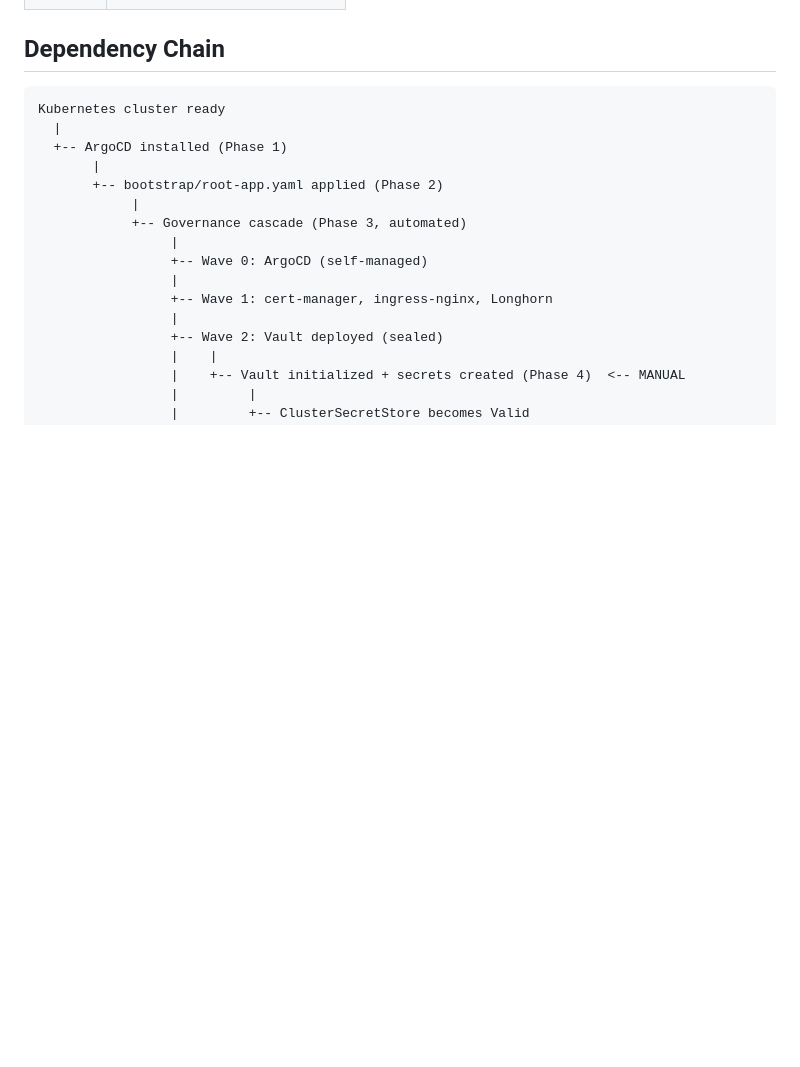
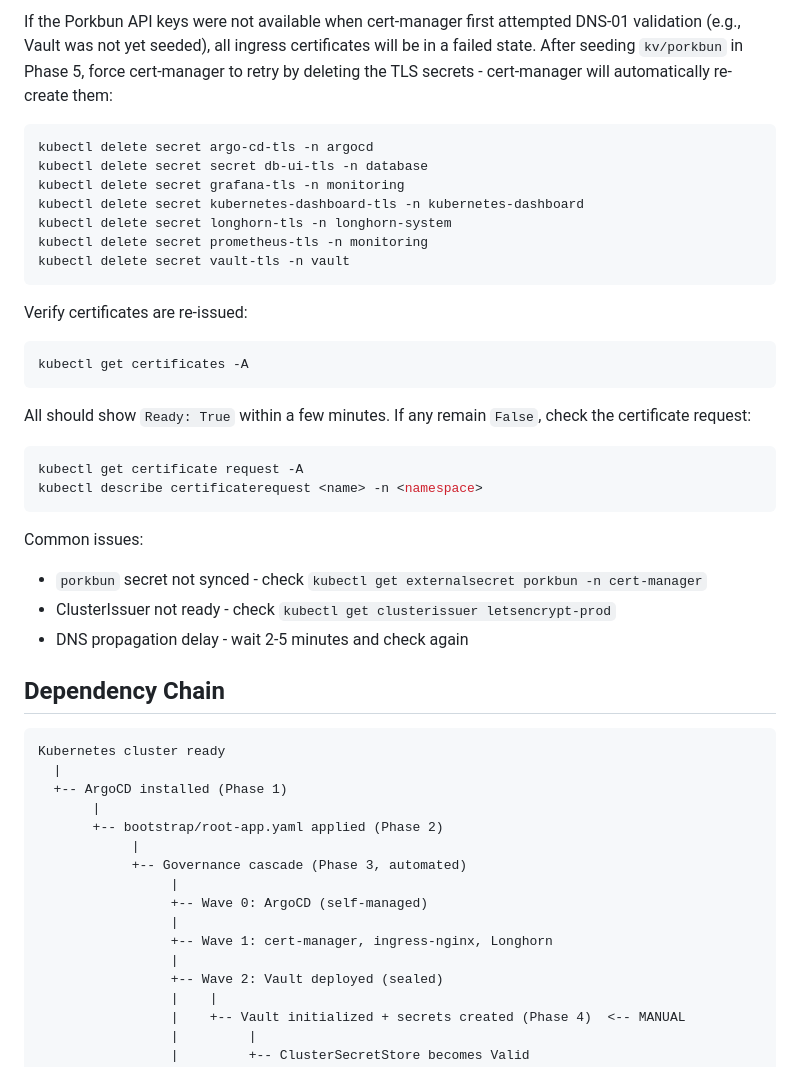
Before and after one commit to jdwlabs/platform, a Markdown page: docs/BOOTSTRAP.md, the part around one of its changes. GitHub-like rendering; blank space fills up the shorter version.

Commit message:
docs: add database and certificate handling docs

````diff
--- a/docs/BOOTSTRAP.md
+++ b/docs/BOOTSTRAP.md
@@ -345,3 +414,34 @@ All `jdwlabs-*` deployment Applications should show `Synced` and `Healthy`.
+If the Porkbun API keys were not available when cert-manager first attempted DNS-01 validation (e.g., Vault was not yet
+seeded), all ingress certificates will be in a failed state. After seeding `kv/porkbun` in Phase 5, force cert-manager
+to retry by deleting the TLS secrets - cert-manager will automatically re-create them:
+
+```bash
+kubectl delete secret argo-cd-tls -n argocd
+kubectl delete secret secret db-ui-tls -n database
+kubectl delete secret grafana-tls -n monitoring
+kubectl delete secret kubernetes-dashboard-tls -n kubernetes-dashboard
+kubectl delete secret longhorn-tls -n longhorn-system
+kubectl delete secret prometheus-tls -n monitoring
+kubectl delete secret vault-tls -n vault
+```
+
+Verify certificates are re-issued:
+
+```bash
+kubectl get certificates -A
+```
+
+All should show `Ready: True` within a few minutes. If any remain `False`, check the certificate request:
+
+```bash
+kubectl get certificate request -A
+kubectl describe certificaterequest <name> -n <namespace>
+```
+
+Common issues:
+- `porkbun` secret not synced - check `kubectl get externalsecret porkbun -n cert-manager`
+- ClusterIssuer not ready - check `kubectl get clusterissuer letsencrypt-prod`
+- DNS propagation delay - wait 2-5 minutes and check again
 
 ## Dependency Chain
 
````
Also changed, not shown: other parts of docs/BOOTSTRAP.md (+73 -4 lines).
